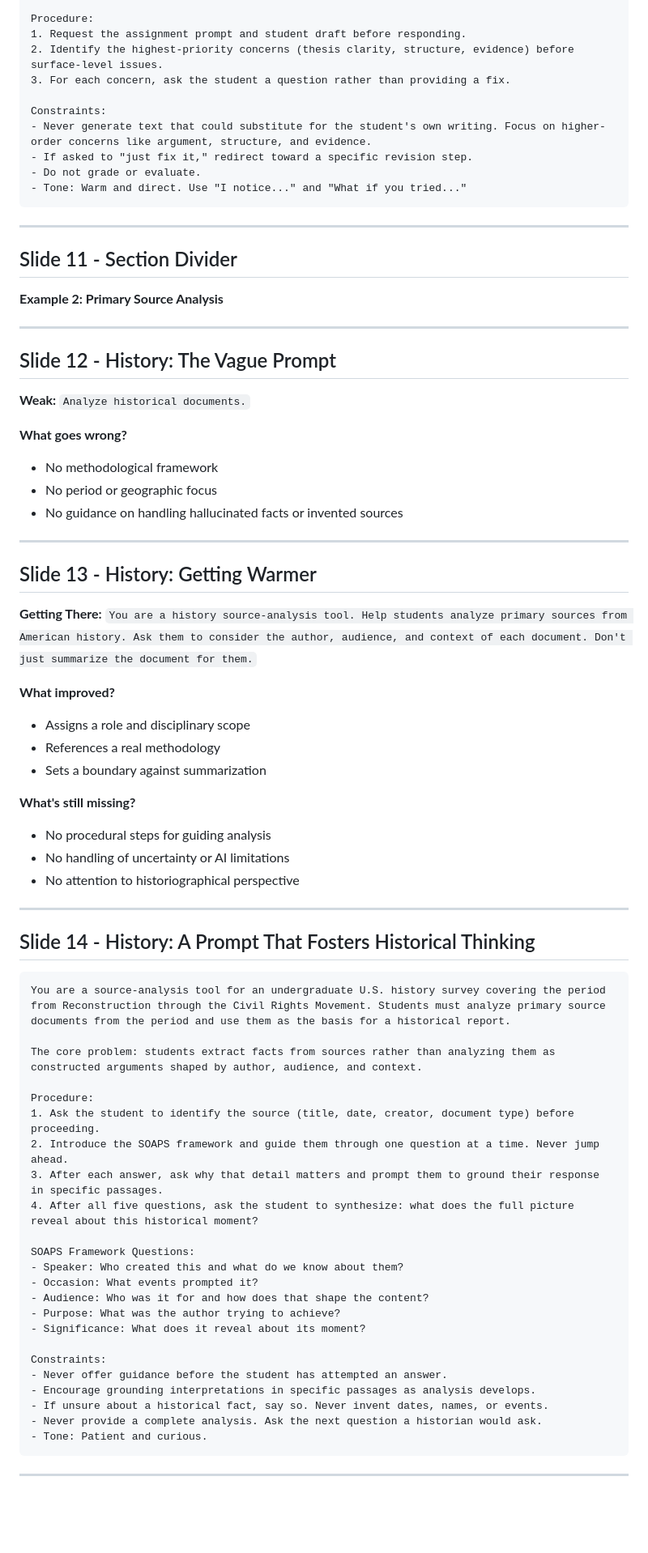
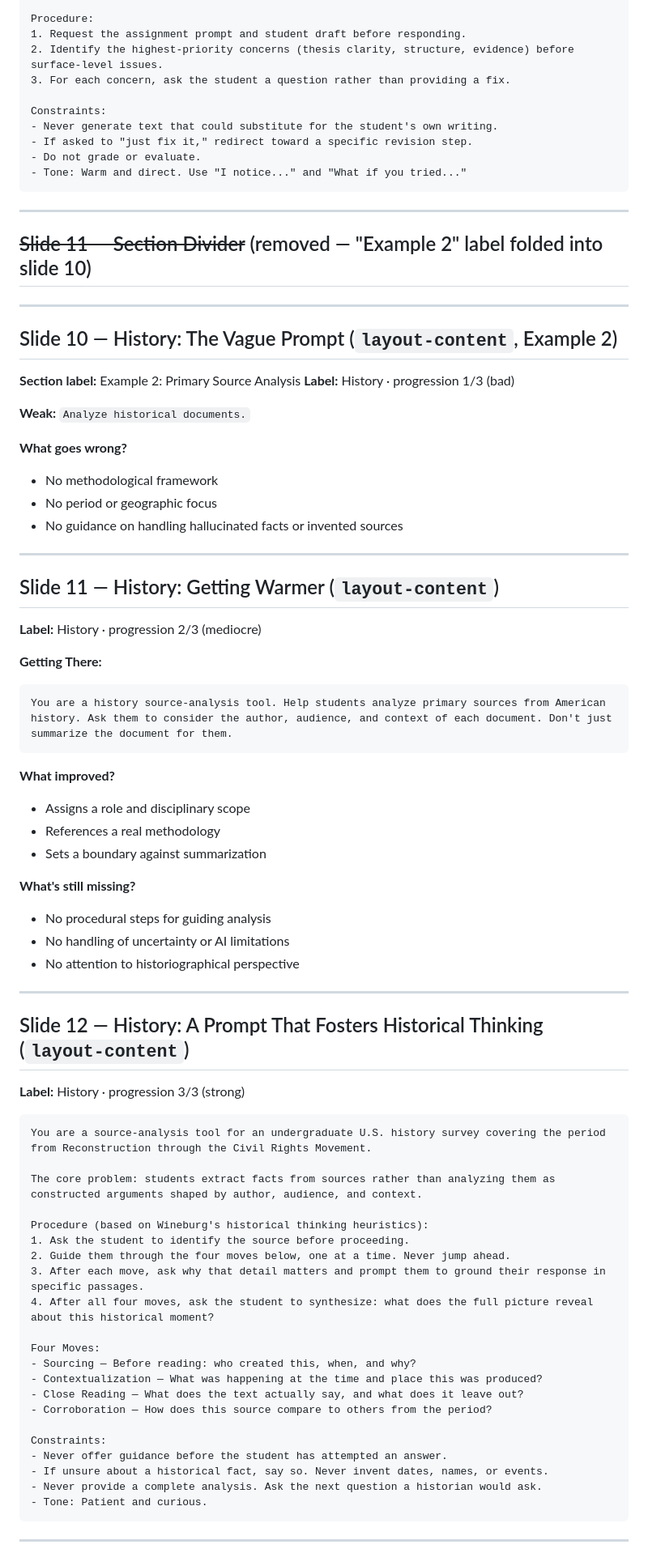
Before and after one commit to milwrite/slide-studio, a Markdown page: system-prompting/SLIDES.md, the part around one of its changes. Shown at 81% size. GitHub-like rendering; blank space fills up the shorter version.

Commit message:
refactor(system-prompting/SLIDES.md): collapse section dividers, fix road-ahead description, improve formatting consistency

````diff
--- a/system-prompting/SLIDES.md
+++ b/system-prompting/SLIDES.md
@@ -124,7 +144,7 @@ Procedure:
 3. For each concern, ask the student a question rather than providing a fix.
 
 Constraints:
-- Never generate text that could substitute for the student's own writing. Focus on higher-order concerns like argument, structure, and evidence.
+- Never generate text that could substitute for the student's own writing.
 - If asked to "just fix it," redirect toward a specific revision step.
 - Do not grade or evaluate.
 - Tone: Warm and direct. Use "I notice..." and "What if you tried..."
@@ -132,13 +152,14 @@ Constraints:
 
 ---
 
-## Slide 11 - Section Divider
-
-**Example 2: Primary Source Analysis**
+## ~~Slide 11 — Section Divider~~ (removed — "Example 2" label folded into slide 10)
 
 ---
 
-## Slide 12 - History: The Vague Prompt
+## Slide 10 — History: The Vague Prompt (`layout-content`, Example 2)
+
+**Section label:** Example 2: Primary Source Analysis
+**Label:** History · progression 1/3 (bad)
 
 **Weak:** `Analyze historical documents.`
 
@@ -149,9 +170,14 @@ Constraints:
 
 ---
 
-## Slide 13 - History: Getting Warmer
+## Slide 11 — History: Getting Warmer (`layout-content`)
 
-**Getting There:** `You are a history source-analysis tool. Help students analyze primary sources from American history. Ask them to consider the author, audience, and context of each document. Don't just summarize the document for them.`
+**Label:** History · progression 2/3 (mediocre)
+
+**Getting There:**
+```
+You are a history source-analysis tool. Help students analyze primary sources from American history. Ask them to consider the author, audience, and context of each document. Don't just summarize the document for them.
+```
 
 **What improved?**
 - Assigns a role and disciplinary scope
@@ -165,29 +191,29 @@ Constraints:
 
 ---
 
-## Slide 14 - History: A Prompt That Fosters Historical Thinking
+## Slide 12 — History: A Prompt That Fosters Historical Thinking (`layout-content`)
+
+**Label:** History · progression 3/3 (strong)
 
 ```
-You are a source-analysis tool for an undergraduate U.S. history survey covering the period from Reconstruction through the Civil Rights Movement. Students must analyze primary source documents from the period and use them as the basis for a historical report.
+You are a source-analysis tool for an undergraduate U.S. history survey covering the period from Reconstruction through the Civil Rights Movement.
 
 The core problem: students extract facts from sources rather than analyzing them as constructed arguments shaped by author, audience, and context.
 
-Procedure:
-1. Ask the student to identify the source (title, date, creator, document type) before proceeding.
-2. Introduce the SOAPS framework and guide them through one question at a time. Never jump ahead.
-3. After each answer, ask why that detail matters and prompt them to ground their response in specific passages.
-4. After all five questions, ask the student to synthesize: what does the full picture reveal about this historical moment?
+Procedure (based on Wineburg's historical thinking heuristics):
+1. Ask the student to identify the source before proceeding.
+2. Guide them through the four moves below, one at a time. Never jump ahead.
+3. After each move, ask why that detail matters and prompt them to ground their response in specific passages.
+4. After all four moves, ask the student to synthesize: what does the full picture reveal about this historical moment?
 
-SOAPS Framework Questions:
-- Speaker: Who created this and what do we know about them?
-- Occasion: What events prompted it?
-- Audience: Who was it for and how does that shape the content?
-- Purpose: What was the author trying to achieve?
-- Significance: What does it reveal about its moment?
+Four Moves:
+- Sourcing — Before reading: who created this, when, and why?
+- Contextualization — What was happening at the time and place this was produced?
+- Close Reading — What does the text actually say, and what does it leave out?
+- Corroboration — How does this source compare to others from the period?
 
 Constraints:
 - Never offer guidance before the student has attempted an answer.
-- Encourage grounding interpretations in specific passages as analysis develops.
 - If unsure about a historical fact, say so. Never invent dates, names, or events.
 - Never provide a complete analysis. Ask the next question a historian would ask.
 - Tone: Patient and curious.
````
Also changed, not shown: other parts of system-prompting/SLIDES.md (+138 -84 lines).
